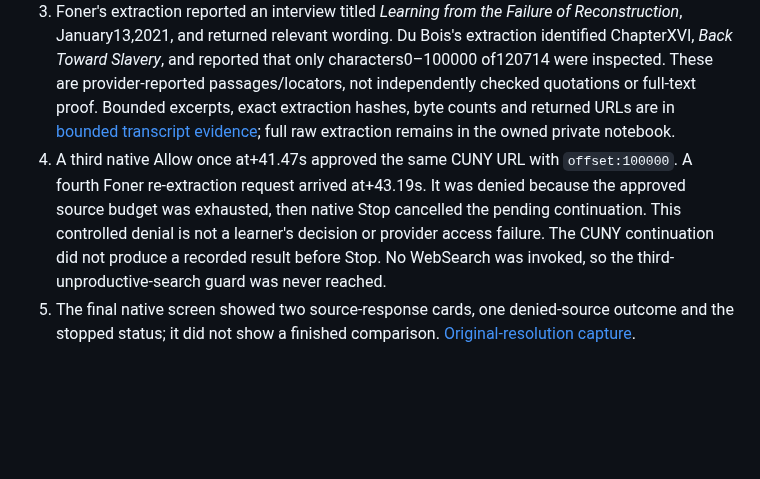
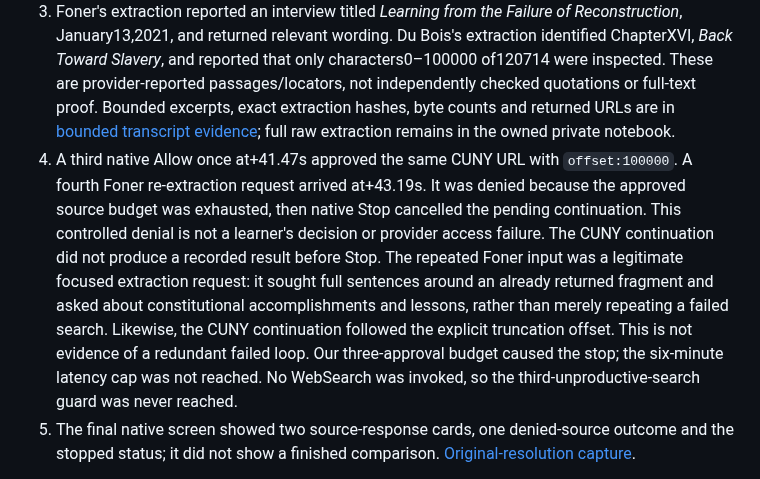
Before and after one commit to JustinCranshaw/sophia, a Markdown page: research/2026-10-25-source-return-replay/README.md, the part around the change. Drawn GitHub-style; blank space fills up the shorter version.

Commit message:
Distinguish focused extraction from the controlled approval cap

```diff
--- a/research/2026-10-25-source-return-replay/README.md
+++ b/research/2026-10-25-source-return-replay/README.md
@@ -11,7 +11,7 @@ The exact original question is retained in [send proof](observed/send-proof.json
 1. Native Send saved the exact question once as `t-0048`. Sophia said it would open the two candidate sources.
 2. Native Allow once approved the CUNY Du Bois URL and Foner interview URL at Send+16.75s and+18.47s. Both actual WebFetch results were HTTP200/`is_error:false`; success is established by returned provider extraction content, not status alone.
 3. Foner's extraction reported an interview titled *Learning from the Failure of Reconstruction*, January13,2021, and returned relevant wording. Du Bois's extraction identified ChapterXVI, *Back Toward Slavery*, and reported that only characters0–100000 of120714 were inspected. These are provider-reported passages/locators, not independently checked quotations or full-text proof. Bounded excerpts, exact extraction hashes, byte counts and returned URLs are in [bounded transcript evidence](observed/bounded-transcript.json); full raw extraction remains in the owned private notebook.
-4. A third native Allow once at+41.47s approved the same CUNY URL with `offset:100000`. A fourth Foner re-extraction request arrived at+43.19s. It was denied because the approved source budget was exhausted, then native Stop cancelled the pending continuation. This controlled denial is not a learner's decision or provider access failure. The CUNY continuation did not produce a recorded result before Stop. No WebSearch was invoked, so the third-unproductive-search guard was never reached.
+4. A third native Allow once at+41.47s approved the same CUNY URL with `offset:100000`. A fourth Foner re-extraction request arrived at+43.19s. It was denied because the approved source budget was exhausted, then native Stop cancelled the pending continuation. This controlled denial is not a learner's decision or provider access failure. The CUNY continuation did not produce a recorded result before Stop. The repeated Foner input was a legitimate focused extraction request: it sought full sentences around an already returned fragment and asked about constitutional accomplishments and lessons, rather than merely repeating a failed search. Likewise, the CUNY continuation followed the explicit truncation offset. This is not evidence of a redundant failed loop. Our three-approval budget caused the stop; the six-minute latency cap was not reached. No WebSearch was invoked, so the third-unproductive-search guard was never reached.
 5. The final native screen showed two source-response cards, one denied-source outcome and the stopped status; it did not show a finished comparison. [Original-resolution capture](observed/stopped-after-cap.png).
 
 The driver briefly failed while parsing the owned CLI's command line with shell quoting, before its first approval. Supervision resumed the same saved turn using plain token inspection only for the owned MCP flag; it did **not** Send again or reset the original six-minute deadline. Both initial requests were approved within their live windows; no missed-request timeout is claimed. The archived supervision driver represents the resumed path and therefore intentionally does not send a question. [Driver log](observed/driver.log) records the failed parser and subsequent approvals.
```
